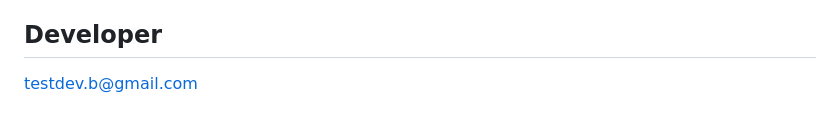
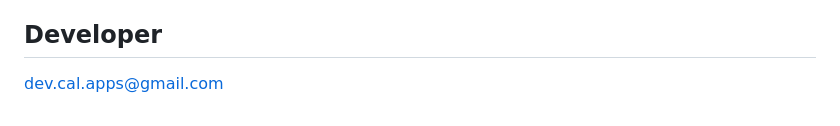
Before and after one commit to devcalapps-glitch/wildpath.app, a Markdown page: README.md, the part around the change. Rendered like a GitHub page.

Commit message:
Update developer email address in README

```diff
--- a/README.md
+++ b/README.md
@@ -140,4 +140,4 @@ is web-only and does not appear on Android. Emoji render natively on device.
 
 ## Developer
 
-testdev.b@gmail.com
+dev.cal.apps@gmail.com
```
